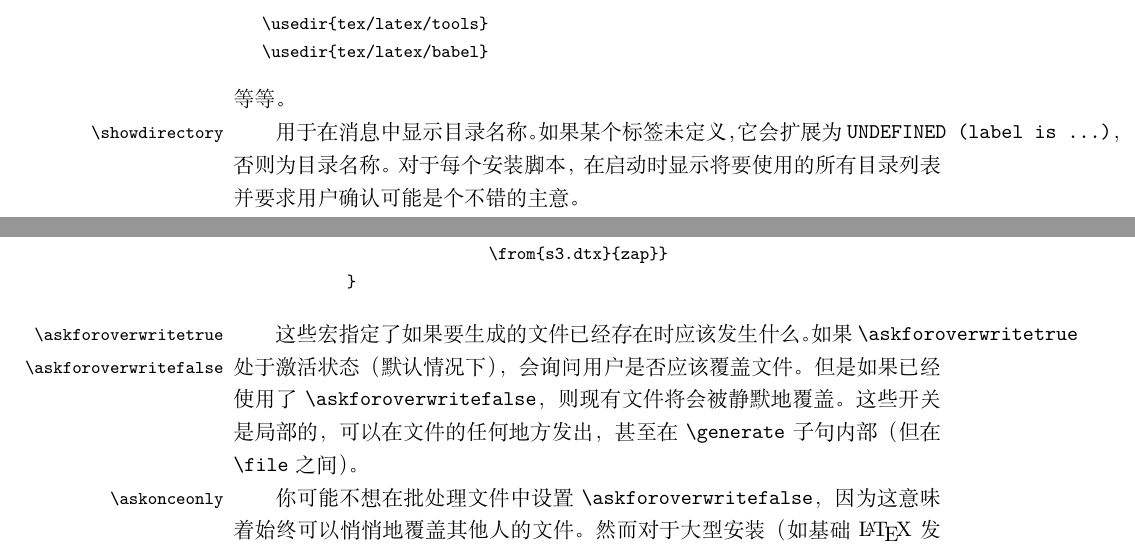
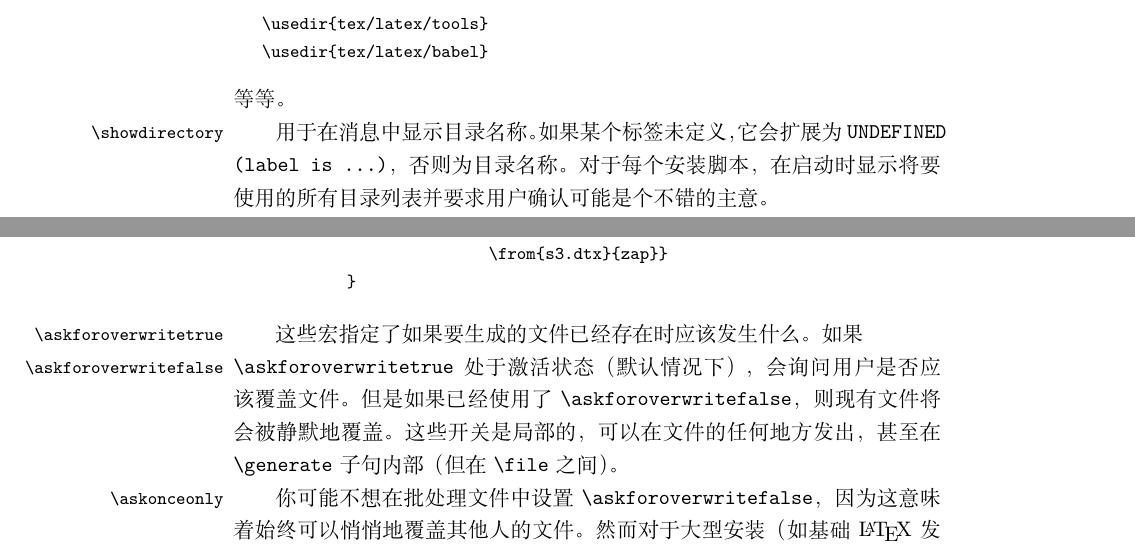
Before and after one commit to rockyzhz/DocStrip-zh-cn, a LaTeX document (docstrip-zh-cn.tex): two parts of pages 3 and 8 of 14, joined at a grey line, cut so that both start at the same text. Compiled offline with XeLaTeX.

Commit message:
微调了几处断行

```diff
--- a/docstrip-zh-cn.tex
+++ b/docstrip-zh-cn.tex
@@ -220,7 +220,7 @@
 等等。
 
 \DescribeMacro{\showdirectory}
-用于在消息中显示目录名称。如果某个标签未定义，它会扩展为 |UNDEFINED (label is ...)|，否则为目录名称。
+用于在消息中显示目录名称。如果某个标签未定义，它会扩展为 |UNDEFINED| |(label is ...)|，否则为目录名称。
 对于每个安装脚本，在启动时显示将要使用的所有目录列表并要求用户确认可能是个不错的主意。
 
 上述宏由宏包/安装脚本作者使用。以下宏由系统管理员在配置文件 |docstrip.cfg| 中使用，用于描述其本地目录结构。
@@ -415,9 +415,9 @@
 
 \DescribeMacro{\askforoverwritetrue}
 \DescribeMacro{\askforoverwritefalse}
-这些宏指定了如果要生成的文件已经存在时应该发生什么。如果 |\askforoverwritetrue| 处于激活状态（默认情况下），会询问用户
-是否应该覆盖文件。但是如果已经使用了 |\askforoverwritefalse|，则现有文件将会被静默地覆盖。这些开关是局部的，可以在文件
-的任何地方发出，甚至在 |\generate| 子句内部（但在 |\file| 之间）。
+这些宏指定了如果要生成的文件已经存在时应该发生什么。如果\hfil\break |\askforoverwritetrue| 处于激活状态（默认情况下），
+会询问用户是否应该覆盖文件。但是如果已经使用了 |\askforoverwritefalse|，则现有文件将会被静默地覆盖。这些开关是局部的，
+可以在文件的任何地方发出，甚至在 |\generate| 子句内部（但在 |\file| 之间）。
 
 \DescribeMacro{\askonceonly}
 你可能不想在批处理文件中设置 |\askforoverwritefalse|，因为这意味着始终可以悄悄地覆盖其他人的文件。然而对于大型安装
```
Also changed, not shown: docstrip-zh-cn.pdf, docstrip-zh-cn.tex (2 more changed lines).
